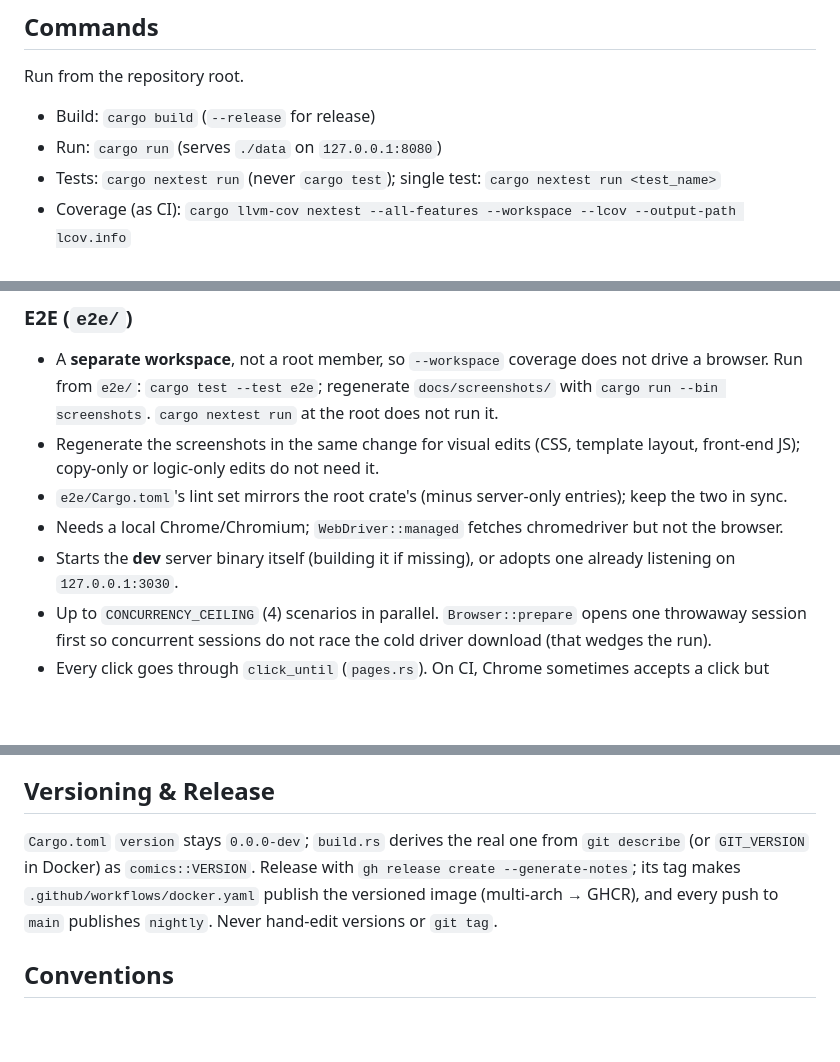
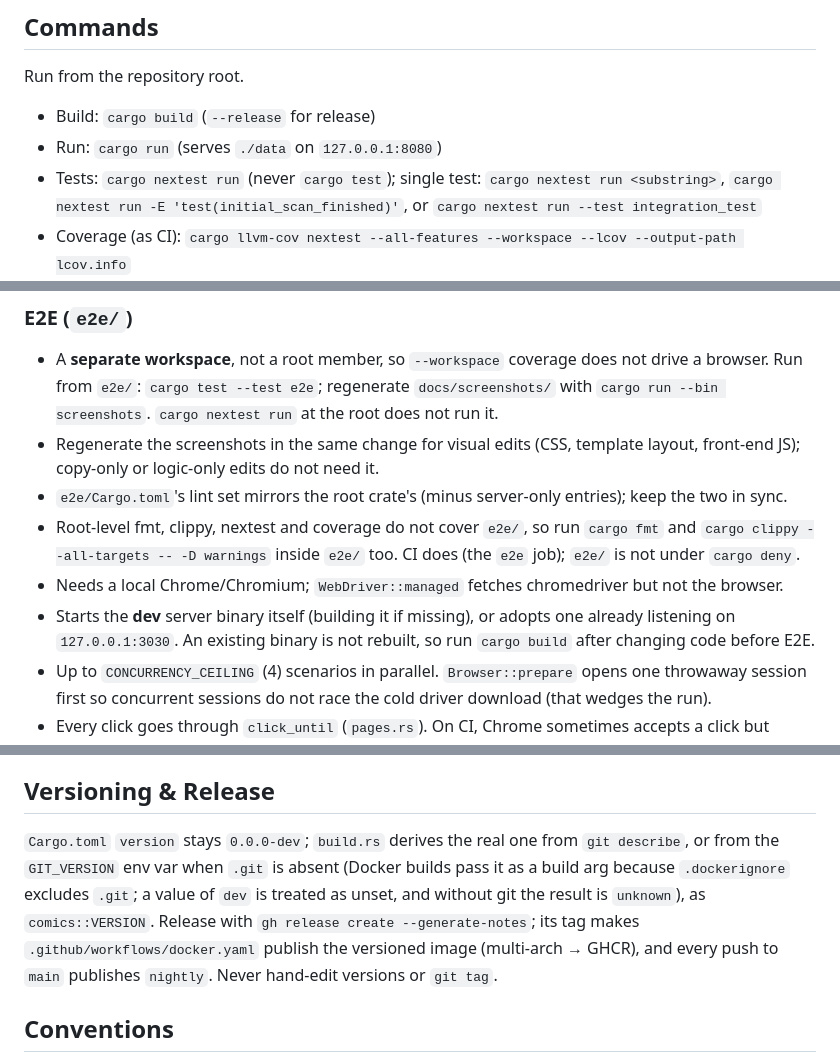
Before and after one commit to henry40408/comics, a Markdown page: CLAUDE.md, 3 parts joined by grey strips. Rendered like a GitHub page; blank space fills up the shorter version.

Commit message:
docs: align CLAUDE.md test selection, e2e and version notes
Co-Authored-By: Claude Sonnet 5.5 <noreply@anthropic.com>

```diff
--- a/CLAUDE.md
+++ b/CLAUDE.md
@@ -14,7 +14,7 @@ Run from the repository root.
 
 - Build: `cargo build` (`--release` for release)
 - Run: `cargo run` (serves `./data` on `127.0.0.1:8080`)
-- Tests: `cargo nextest run` (never `cargo test`); single test: `cargo nextest run <test_name>`
+- Tests: `cargo nextest run` (never `cargo test`); single test: `cargo nextest run <substring>`, `cargo nextest run -E 'test(initial_scan_finished)'`, or `cargo nextest run --test integration_test`
 - Coverage (as CI): `cargo llvm-cov nextest --all-features --workspace --lcov --output-path lcov.info`
 - Lint (CI-enforced): `cargo fmt --check`, `cargo clippy --all-targets -- -D warnings`, `cargo deny check`
 - Format before committing: `cargo fmt`
@@ -30,8 +30,9 @@ Subcommands:
 - A **separate workspace**, not a root member, so `--workspace` coverage does not drive a browser. Run from `e2e/`: `cargo test --test e2e`; regenerate `docs/screenshots/` with `cargo run --bin screenshots`. `cargo nextest run` at the root does not run it.
 - Regenerate the screenshots in the same change for visual edits (CSS, template layout, front-end JS); copy-only or logic-only edits do not need it.
 - `e2e/Cargo.toml`'s lint set mirrors the root crate's (minus server-only entries); keep the two in sync.
+- Root-level fmt, clippy, nextest and coverage do not cover `e2e/`, so run `cargo fmt` and `cargo clippy --all-targets -- -D warnings` inside `e2e/` too. CI does (the `e2e` job); `e2e/` is not under `cargo deny`.
 - Needs a local Chrome/Chromium; `WebDriver::managed` fetches chromedriver but not the browser.
-- Starts the **dev** server binary itself (building it if missing), or adopts one already listening on `127.0.0.1:3030`.
+- Starts the **dev** server binary itself (building it if missing), or adopts one already listening on `127.0.0.1:3030`. An existing binary is not rebuilt, so run `cargo build` after changing code before E2E.
 - Up to `CONCURRENCY_CEILING` (4) scenarios in parallel. `Browser::prepare` opens one throwaway session first so concurrent sessions do not race the cold driver download (that wedges the run).
 - Every click goes through `click_until` (`pages.rs`). On CI, Chrome sometimes accepts a click but delivers no mouse event, for the rest of the session. When a click does not take, `click_until` probes the page (`elementFromPoint`, a capture-phase event recorder, a `requestAnimationFrame` count); if the point hit the element (`hitIsTarget`) and no event arrived, it dispatches a scripted click (`pointerdown`…`mouseup`, then `HTMLElement.click()` — the reader's tap zones listen on `pointerup`) and logs a `WARNING`. A covered control or a broken handler still fails. `@nojs` scenarios cannot run the recorder, so they rely on `hitIsTarget` alone.
 
@@ -119,7 +120,7 @@ Guardrail tests: `auth_every_protected_route_rejects_anonymous` / `auth_every_pr
 
 ## Versioning & Release
 
-`Cargo.toml` `version` stays `0.0.0-dev`; `build.rs` derives the real one from `git describe` (or `GIT_VERSION` in Docker) as `comics::VERSION`. Release with `gh release create --generate-notes`; its tag makes `.github/workflows/docker.yaml` publish the versioned image (multi-arch → GHCR), and every push to `main` publishes `nightly`. Never hand-edit versions or `git tag`.
+`Cargo.toml` `version` stays `0.0.0-dev`; `build.rs` derives the real one from `git describe`, or from the `GIT_VERSION` env var when `.git` is absent (Docker builds pass it as a build arg because `.dockerignore` excludes `.git`; a value of `dev` is treated as unset, and without git the result is `unknown`), as `comics::VERSION`. Release with `gh release create --generate-notes`; its tag makes `.github/workflows/docker.yaml` publish the versioned image (multi-arch → GHCR), and every push to `main` publishes `nightly`. Never hand-edit versions or `git tag`.
 
 ## Conventions
 
```
